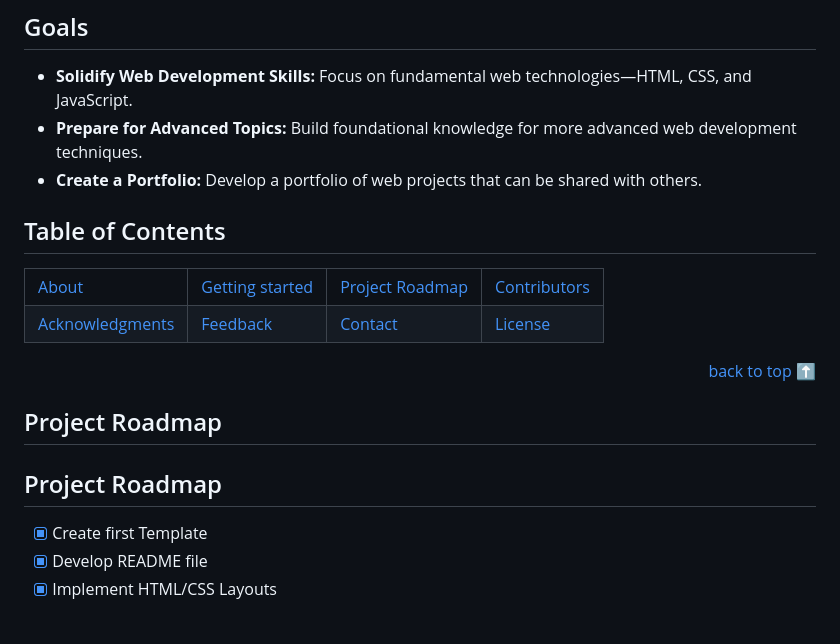
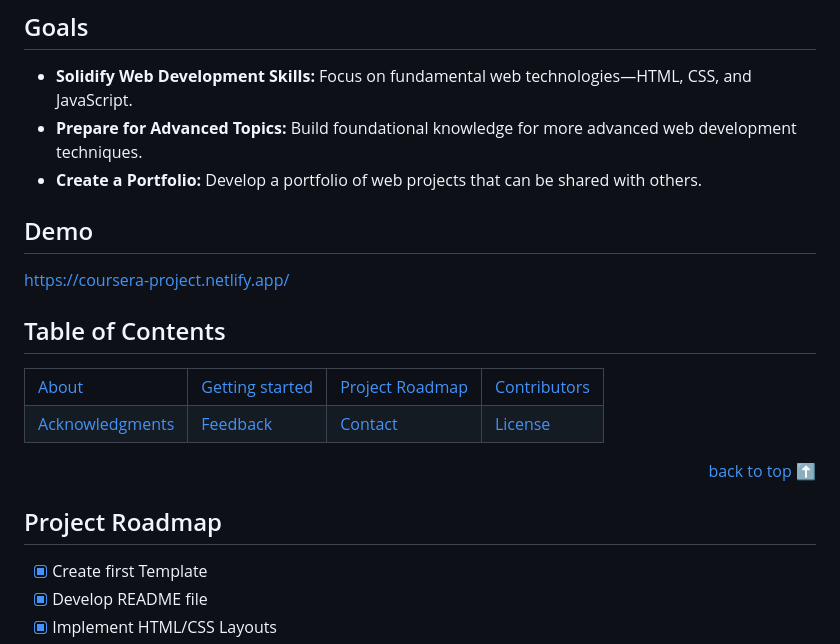
Before and after one commit to AsadFattani/Coursera-project, a Markdown page: README.md, the part around the change. GitHub-like rendering; blank space fills up the shorter version.

```diff
--- a/README.md
+++ b/README.md
@@ -65,10 +65,12 @@ This repository is dedicated to my work in the **Coursera Programming Fundamenta
 * once completed
 -->
 
-<!--## D<!--emo-->
+## Demo
 <!--
+
 * to be added
 -->
+https://coursera-project.netlify.app/
 
 ## Table of Contents
 <!--
@@ -103,7 +105,7 @@ This repository is dedicated to my work in the **Coursera Programming Fundamenta
 *
 * Under production or will be updated.
 -->
-## Project Roadmap
+
 - [x] Create first Template
 - [x] Develop README file
 - [x] Implement HTML/CSS Layouts
```
